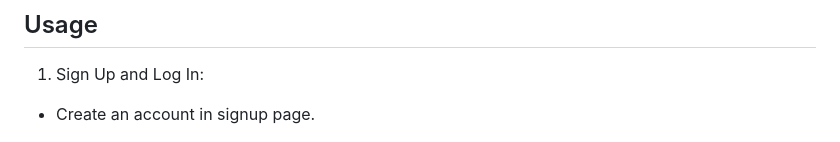
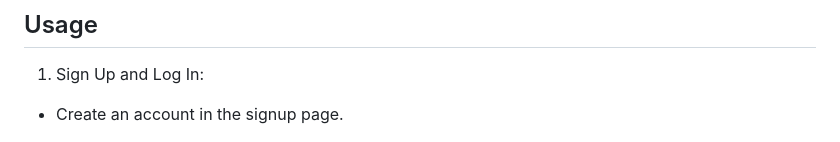
Before and after one commit to idalz/realtime-chat-app, a Markdown page: README.md, the part around the change. GitHub-like rendering.

```diff
--- a/README.md
+++ b/README.md
@@ -48,7 +48,7 @@ A real-time chat application built with **FastAPI**, **WebSockets**, **Redis**,
 
 1. Sign Up and Log In:
 
--  Create an account in signup page.
+-  Create an account in the signup page.
 
 ![Alt text](app_screenshots/signup.png)
 
```
